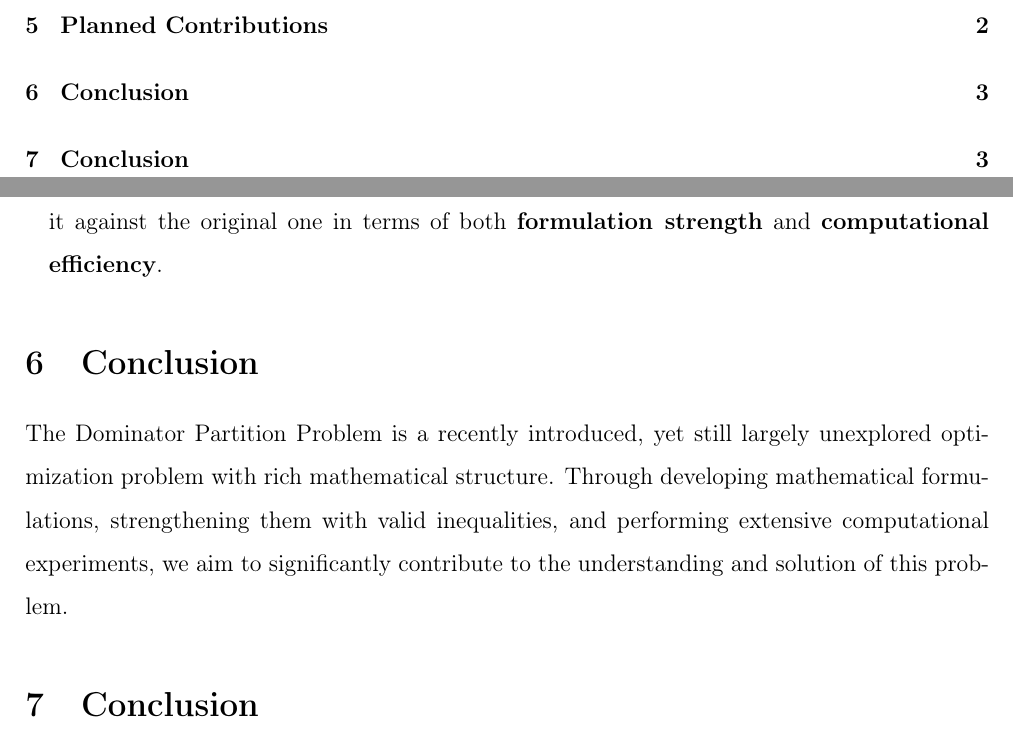
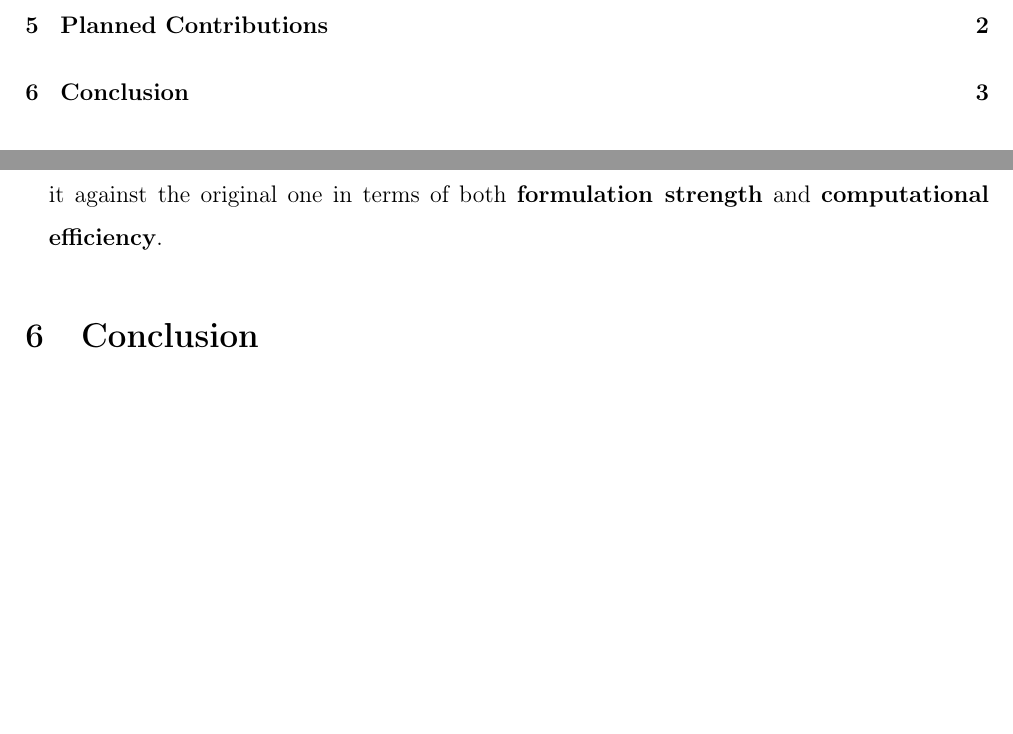
Before and after one commit to Emekk/IE554-Project, a LaTeX document (proposal/proposal.tex): two parts of pages 1 and 4 of 5, joined at a grey line, cut so that both start at the same text, the shorter picture padded with empty space. Compiled offline with pdfLaTeX.

Commit message:
removed duplicate conclusion

```diff
--- a/proposal/proposal.tex
+++ b/proposal/proposal.tex
@@ -132,10 +132,6 @@ However, \textbf{no one has formulated the dominator partition problem using an
 The Dominator Partition Problem is a recently introduced, yet still largely unexplored optimization problem with rich mathematical structure. Through developing mathematical formulations, strengthening them with valid inequalities, and performing extensive computational experiments, we aim to significantly contribute to the understanding and solution of this problem.
 
 
-\section{Conclusion}
-The Dominator Partition Problem is a recently introduced, yet still largely unexplored optimization problem with rich mathematical structure. Through developing mathematical formulations, strengthening them with valid inequalities, and performing extensive computational experiments, we aim to significantly contribute to the understanding and solution of this problem.
-
-
 \clearpage
 \bibliographystyle{plain}
 \begin{thebibliography}{9}
```
Also changed, not shown: proposal/proposal.pdf.
